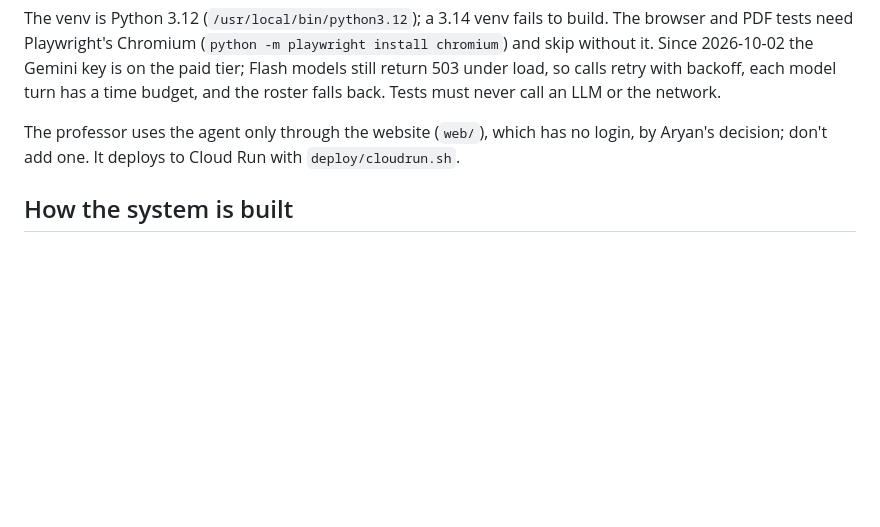
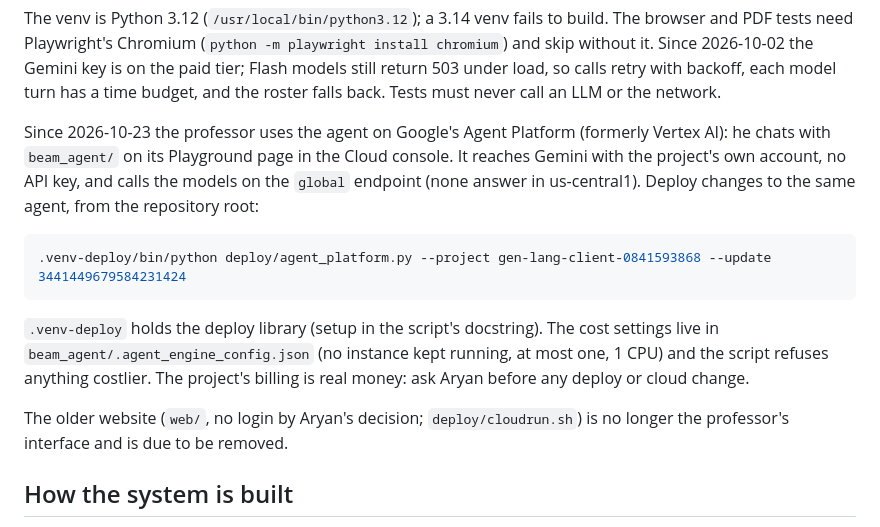
Before and after one commit to aryanmudgal-tech/umt-research, a Markdown page: CLAUDE.md, the part around the change. Rendered like a GitHub page; blank space fills up the shorter version.

Commit message:
Document the Agent Platform deployment in the working agreements
The professor now chats with the agent on Agent Platform's Playground;
note how to redeploy it, where its cost settings live, and that the
website is no longer his interface.

````diff
--- a/CLAUDE.md
+++ b/CLAUDE.md
@@ -49,9 +49,23 @@ the paid tier; Flash models still return 503 under load, so calls retry with
 backoff, each model turn has a time budget, and the roster falls back. Tests
 must never call an LLM or the network.
 
-The professor uses the agent only through the website (`web/`), which has no
-login, by Aryan's decision; don't add one. It deploys to Cloud Run with
-`deploy/cloudrun.sh`.
+Since 2026-10-23 the professor uses the agent on Google's Agent Platform
+(formerly Vertex AI): he chats with `beam_agent/` on its Playground page in the
+Cloud console. It reaches Gemini with the project's own account, no API key,
+and calls the models on the `global` endpoint (none answer in us-central1).
+Deploy changes to the same agent, from the repository root:
+
+```bash
+.venv-deploy/bin/python deploy/agent_platform.py --project gen-lang-client-0841593868 --update 3441449679584231424
+```
+
+`.venv-deploy` holds the deploy library (setup in the script's docstring). The
+cost settings live in `beam_agent/.agent_engine_config.json` (no instance kept
+running, at most one, 1 CPU) and the script refuses anything costlier. The
+project's billing is real money: ask Aryan before any deploy or cloud change.
+
+The older website (`web/`, no login by Aryan's decision; `deploy/cloudrun.sh`)
+is no longer the professor's interface and is due to be removed.
 
 ## How the system is built
 
````
